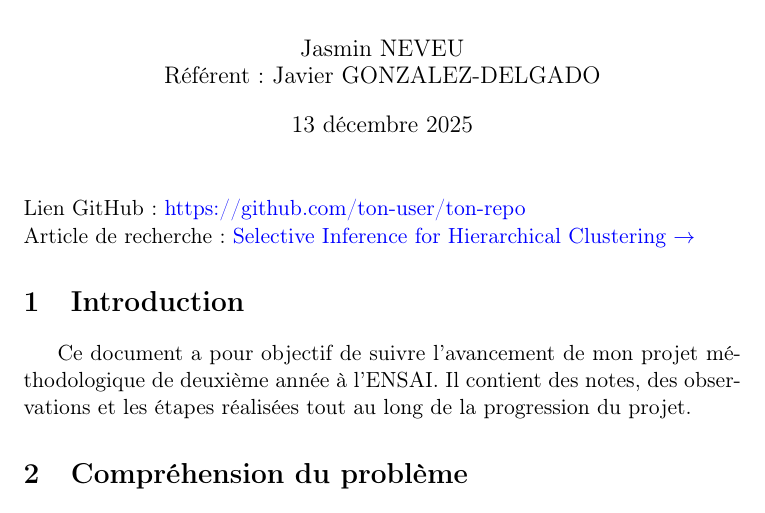
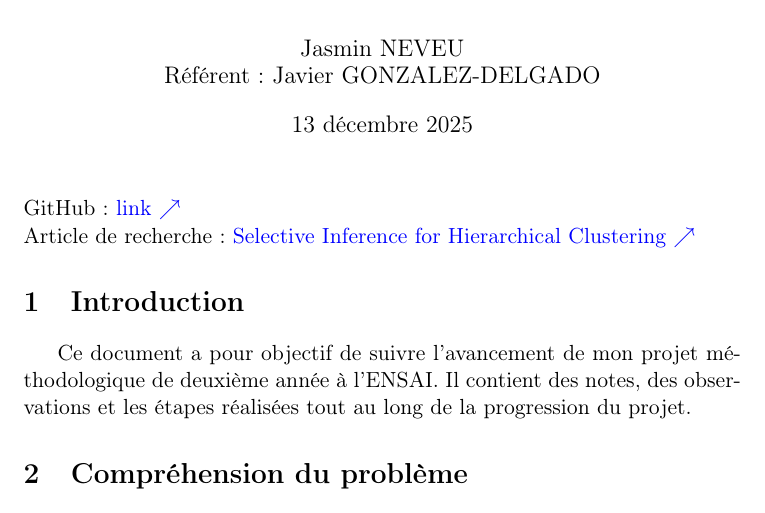
Before and after one commit to JasminNeveu/projet_methodologique, a LaTeX document (src/report/main.tex): part of page 1 of 2, cut so that both start at the same text. Compiled offline with pdfLaTeX.

Commit message:
Adding link to github project

```diff
--- a/src/report/main.tex
+++ b/src/report/main.tex
@@ -19,9 +19,9 @@
 \maketitle
 
 \noindent
-Lien GitHub : \href{https://github.com/ton-user/ton-repo}{https://github.com/ton-user/ton-repo}\\
+GitHub : \href{https://github.com/JasminNeveu/projet_methodologique}{link $\nearrow$}\\
 Article de recherche :
-\href{https://arxiv.org/pdf/2012.02936}{Selective Inference for Hierarchical Clustering~$\rightarrow$}
+\href{https://arxiv.org/pdf/2012.02936}{Selective Inference for Hierarchical Clustering~$\nearrow$}
 
 
 \section{Introduction}
```
Also changed, not shown: src/report/main.pdf, src/report/main.tex (1 more changed lines), 1 other file.
